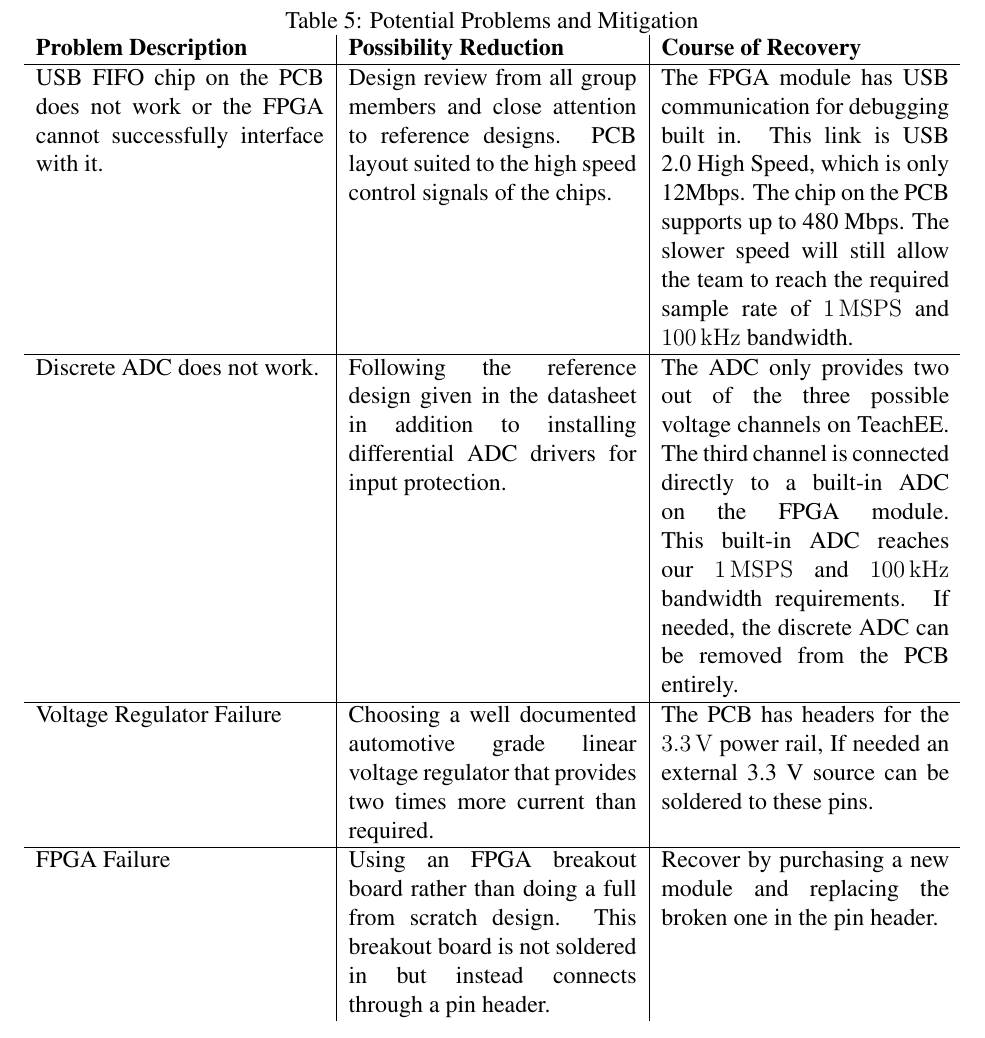
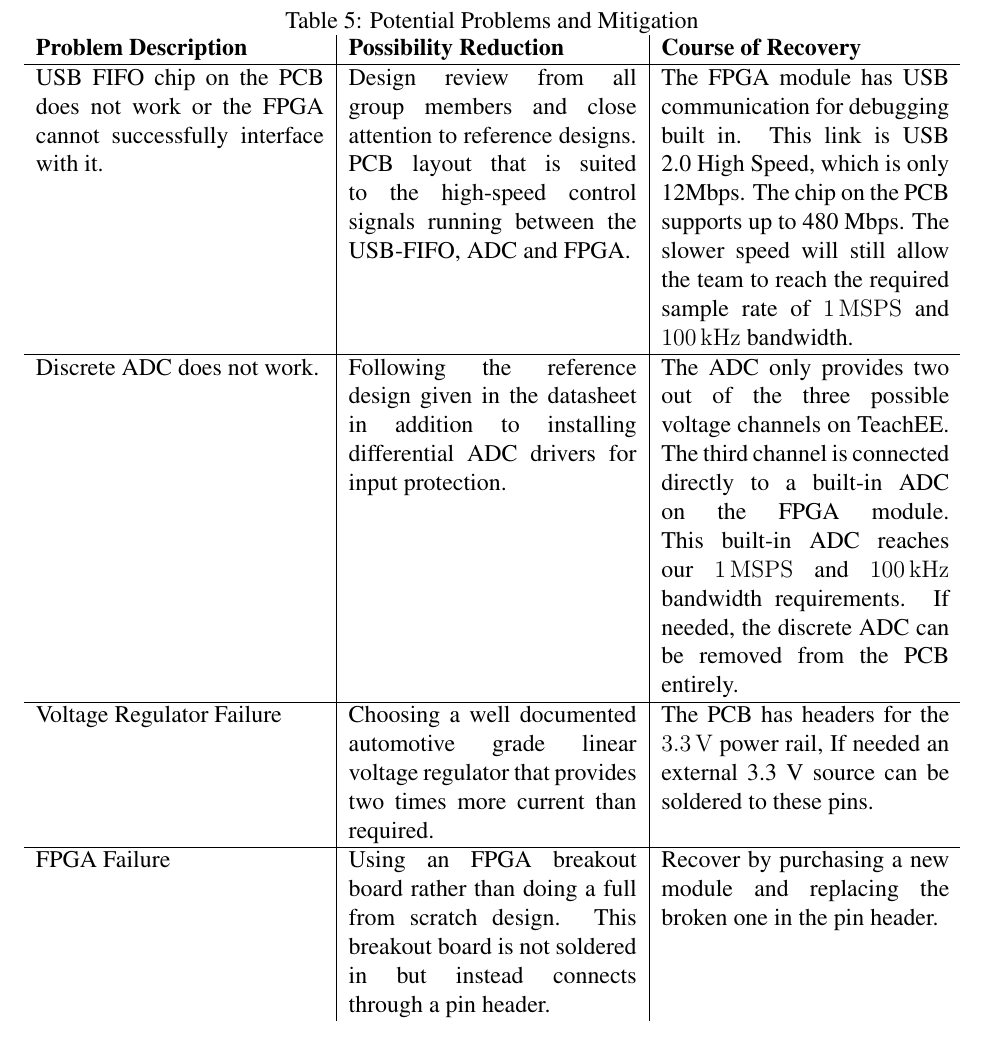
Before and after one commit to teachee-capstone/teachee, a LaTeX document (reports/blueprint/report.tex): part of page 11 of 13, cut so that both start at the same text. Compiled offline with pdfLaTeX.

Commit message:
update pcb layout comment

```diff
--- a/reports/blueprint/report.tex
+++ b/reports/blueprint/report.tex
@@ -329,8 +329,8 @@ possibility or recover from them.
         interface with it.
 
         & Design review from all group members and close attention to reference
-        designs. PCB layout suited to the high speed control signals of the
-        chips.
+        designs. PCB layout that is suited to the high-speed control signals
+        running between the USB-FIFO, ADC and FPGA.
 
         & The FPGA module has USB communication for debugging built in. This
         link is USB 2.0 High Speed, which is only 12Mbps. The chip on the PCB
```
